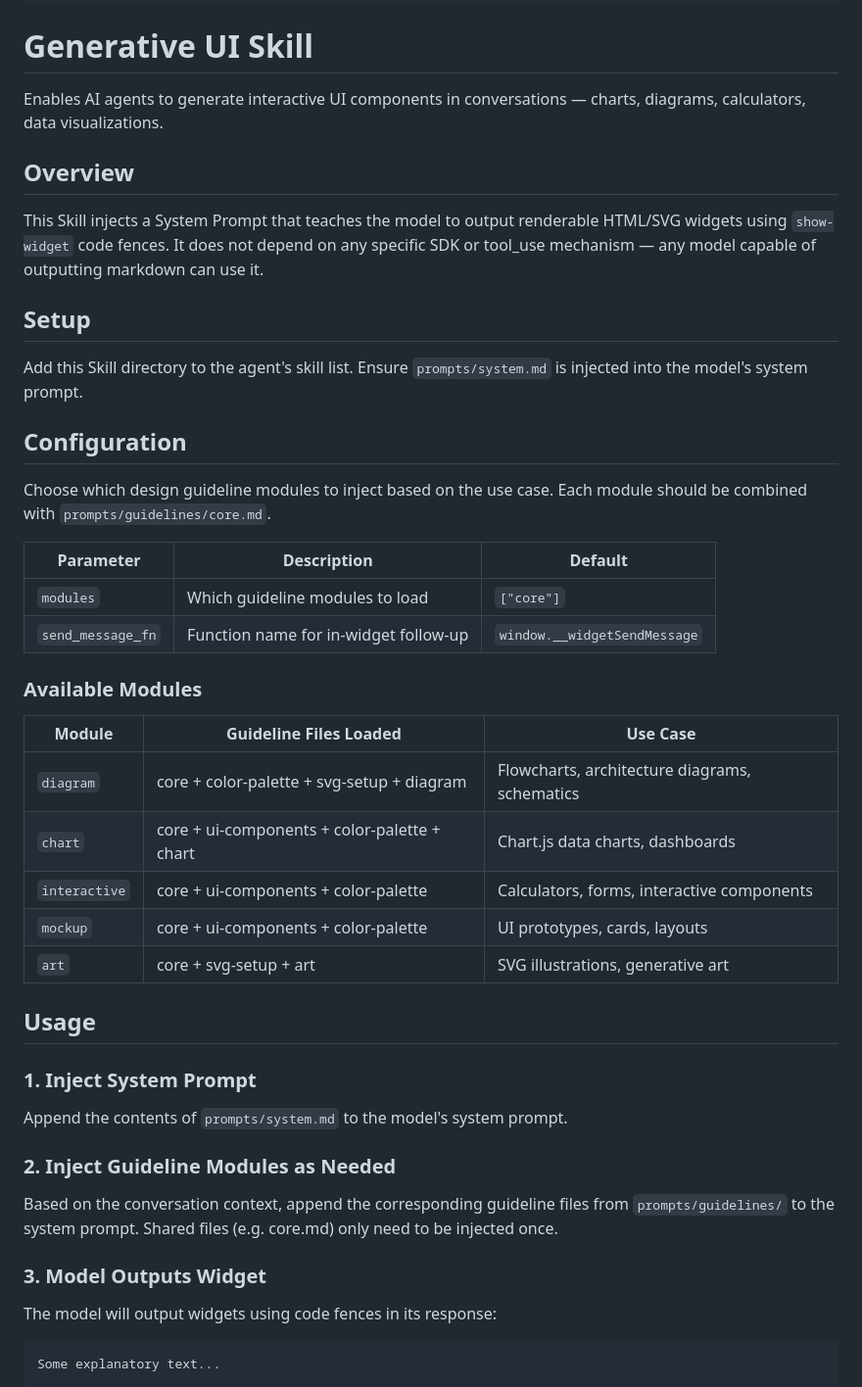
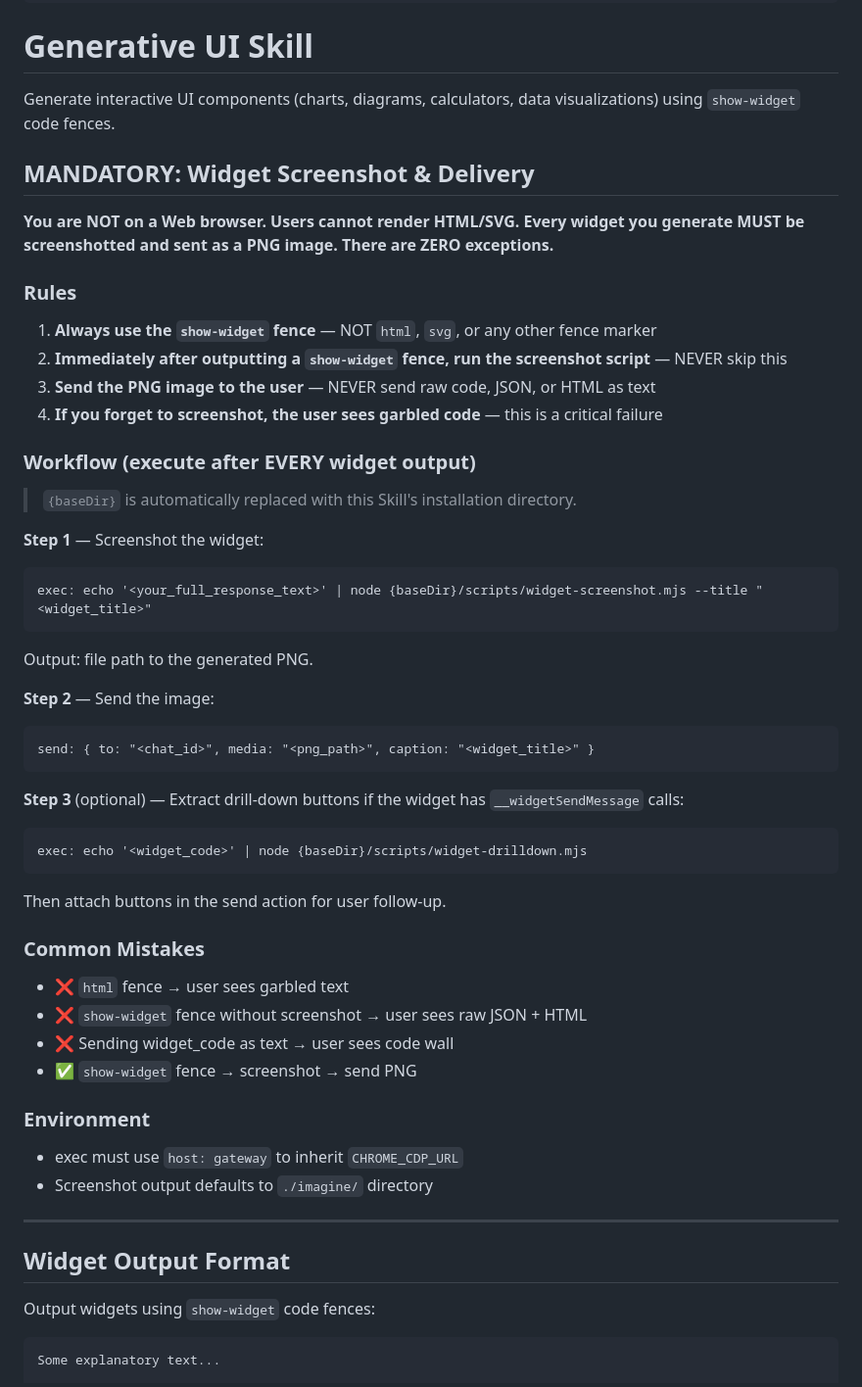
Before and after one commit to ai-freer/generative-ui-skill, a Markdown page: SKILL.md, the part around one of its changes. Shown at 98% size. Drawn GitHub-style.

Commit message:
refactor: SKILL.md — screenshot rules first, remove doc-only sections, reduce token waste

`````diff
--- a/SKILL.md
+++ b/SKILL.md
@@ -6,48 +6,62 @@ metadata: { "openclaw": { "emoji": "📊", "requires": { "env": ["CHROME_CDP_URL
 
 # Generative UI Skill
 
-Enables AI agents to generate interactive UI components in conversations — charts, diagrams, calculators, data visualizations.
+Generate interactive UI components (charts, diagrams, calculators, data visualizations) using `show-widget` code fences.
 
-## Overview
+## MANDATORY: Widget Screenshot & Delivery
 
-This Skill injects a System Prompt that teaches the model to output renderable HTML/SVG widgets using `show-widget` code fences. It does not depend on any specific SDK or tool_use mechanism — any model capable of outputting markdown can use it.
+**You are NOT on a Web browser. Users cannot render HTML/SVG. Every widget you generate MUST be screenshotted and sent as a PNG image. There are ZERO exceptions.**
 
-## Setup
+### Rules
 
-Add this Skill directory to the agent's skill list. Ensure `prompts/system.md` is injected into the model's system prompt.
+1. **Always use the `show-widget` fence** — NOT `html`, `svg`, or any other fence marker
+2. **Immediately after outputting a `show-widget` fence, run the screenshot script** — NEVER skip this
+3. **Send the PNG image to the user** — NEVER send raw code, JSON, or HTML as text
+4. **If you forget to screenshot, the user sees garbled code** — this is a critical failure
 
-## Configuration
+### Workflow (execute after EVERY widget output)
 
-Choose which design guideline modules to inject based on the use case. Each module should be combined with `prompts/guidelines/core.md`.
+> `{baseDir}` is automatically replaced with this Skill's installation directory.
 
-| Parameter | Description | Default |
-|-----------|-------------|---------|
-| `modules` | Which guideline modules to load | `["core"]` |
-| `send_message_fn` | Function name for in-widget follow-up | `window.__widgetSendMessage` |
+**Step 1** — Screenshot the widget:
 
-### Available Modules
+```
+exec: echo '<your_full_response_text>' | node {baseDir}/scripts/widget-screenshot.mjs --title "<widget_title>"
+```
 
-| Module | Guideline Files Loaded | Use Case |
-|--------|----------------------|----------|
-| `diagram` | core + color-palette + svg-setup + diagram | Flowcharts, architecture diagrams, schematics |
-| `chart` | core + ui-components + color-palette + chart | Chart.js data charts, dashboards |
-| `interactive` | core + ui-components + color-palette | Calculators, forms, interactive components |
-| `mockup` | core + ui-components + color-palette | UI prototypes, cards, layouts |
-| `art` | core + svg-setup + art | SVG illustrations, generative art |
+Output: file path to the generated PNG.
 
-## Usage
+**Step 2** — Send the image:
 
-### 1. Inject System Prompt
+```
+send: { to: "<chat_id>", media: "<png_path>", caption: "<widget_title>" }
+```
 
-Append the contents of `prompts/system.md` to the model's system prompt.
+**Step 3** (optional) — Extract drill-down buttons if the widget has `__widgetSendMessage` calls:
 
-### 2. Inject Guideline Modules as Needed
+```
+exec: echo '<widget_code>' | node {baseDir}/scripts/widget-drilldown.mjs
+```
 
-Based on the conversation context, append the corresponding guideline files from `prompts/guidelines/` to the system prompt. Shared files (e.g. core.md) only need to be injected once.
+Then attach buttons in the send action for user follow-up.
 
-### 3. Model Outputs Widget
+### Common Mistakes
 
-The model will output widgets using code fences in its response:
+- ❌ `html` fence → user sees garbled text
+- ❌ `show-widget` fence without screenshot → user sees raw JSON + HTML
+- ❌ Sending widget_code as text → user sees code wall
+- ✅ `show-widget` fence → screenshot → send PNG
+
+### Environment
+
+- exec must use `host: gateway` to inherit `CHROME_CDP_URL`
+- Screenshot output defaults to `./imagine/` directory
+
+---
+
+## Widget Output Format
+
+Output widgets using `show-widget` code fences:
 
 ````
 Some explanatory text...
`````
Also changed, not shown: other parts of SKILL.md (+10 -79 lines).
